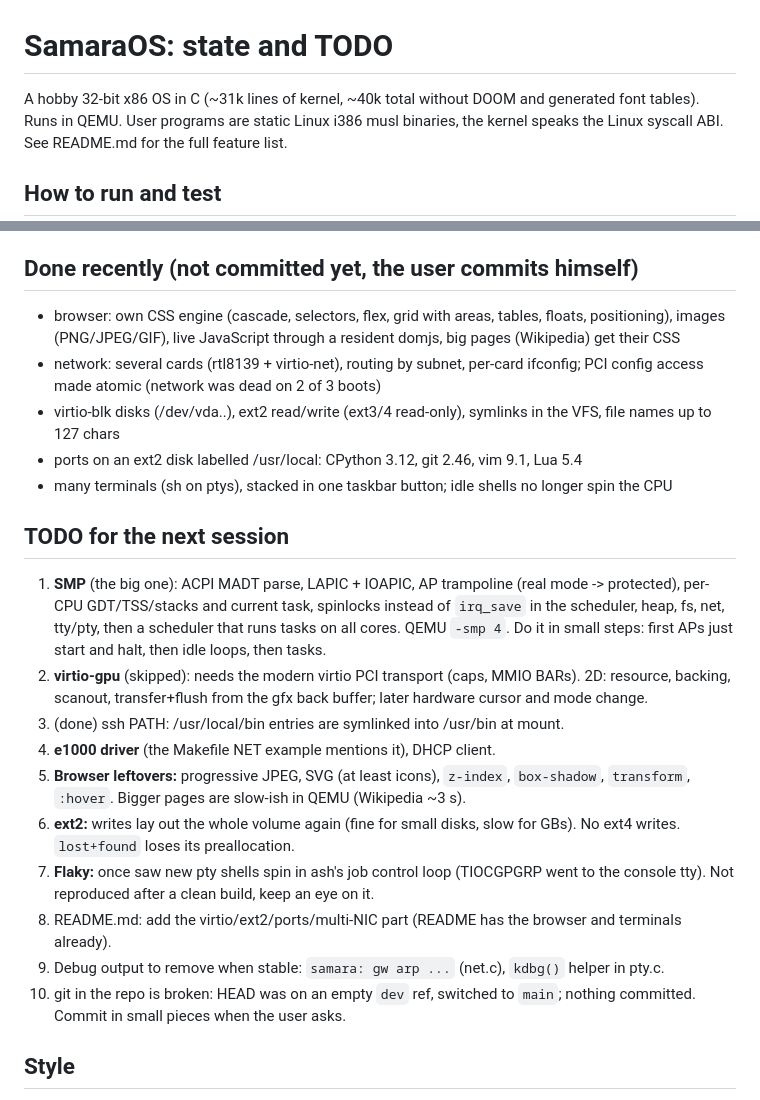
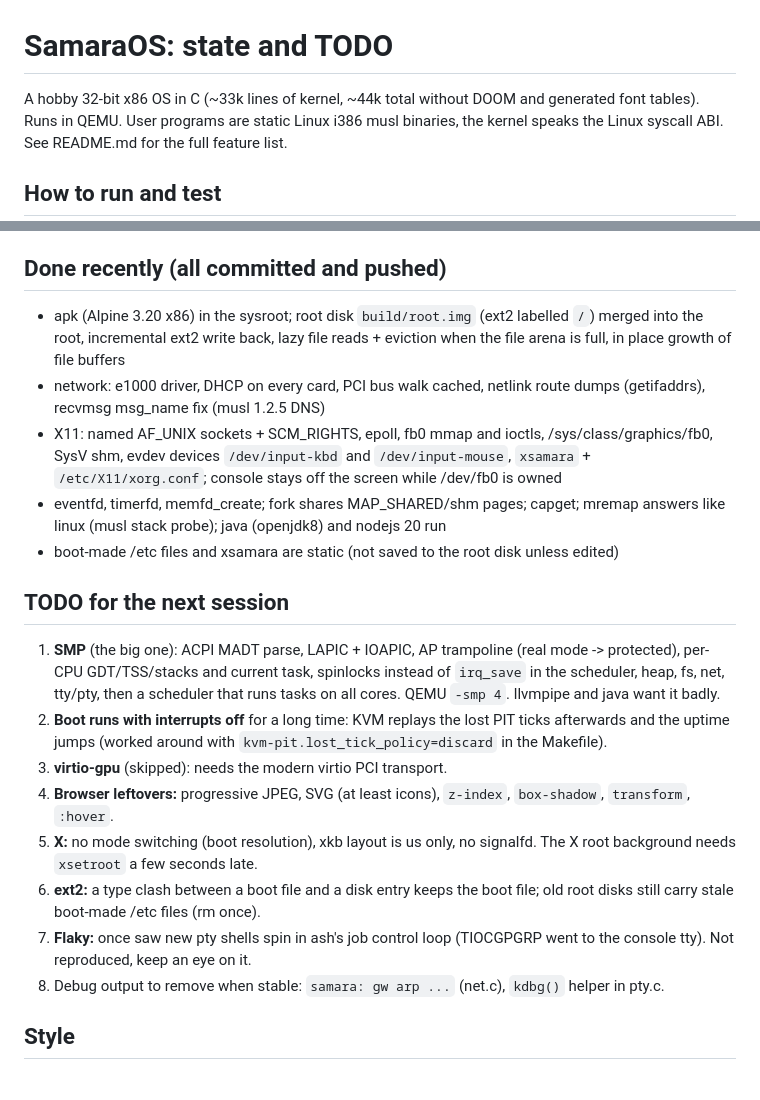
Before and after one commit to nekzzer/SamaraOS, a Markdown page: TODO.md, 2 parts joined by grey strips. GitHub-like rendering.

Commit message:
todo: state after the apk/x11 night

```diff
--- a/TODO.md
+++ b/TODO.md
@@ -1,6 +1,6 @@
 # SamaraOS: state and TODO
 
-A hobby 32-bit x86 OS in C (~31k lines of kernel, ~40k total without DOOM
+A hobby 32-bit x86 OS in C (~33k lines of kernel, ~44k total without DOOM
 and generated font tables). Runs in QEMU. User programs are static Linux
 i386 musl binaries, the kernel speaks the Linux syscall ABI. See README.md
 for the full feature list.
@@ -27,45 +27,43 @@ make run SELF=0 NICS=3                      # + virtio-net cards eth1, eth2
 * phone notifications: `tools/ntfy.sh msg|pic|read` (topic in ~/.config/samara-ntfy-topic)
 * headers are tracked (`-MMD`), a plain `make` is enough after editing a .h
 
-## Done recently (not committed yet, the user commits himself)
+## Done recently (all committed and pushed)
 
-* browser: own CSS engine (cascade, selectors, flex, grid with areas, tables,
-  floats, positioning), images (PNG/JPEG/GIF), live JavaScript through a
-  resident domjs, big pages (Wikipedia) get their CSS
-* network: several cards (rtl8139 + virtio-net), routing by subnet, per-card
-  ifconfig; PCI config access made atomic (network was dead on 2 of 3 boots)
-* virtio-blk disks (/dev/vda..), ext2 read/write (ext3/4 read-only),
-  symlinks in the VFS, file names up to 127 chars
-* ports on an ext2 disk labelled /usr/local: CPython 3.12, git 2.46, vim 9.1, Lua 5.4
-* many terminals (sh on ptys), stacked in one taskbar button; idle shells
-  no longer spin the CPU
+* apk (Alpine 3.20 x86) in the sysroot; root disk `build/root.img` (ext2
+  labelled `/`) merged into the root, incremental ext2 write back, lazy file
+  reads + eviction when the file arena is full, in place growth of file buffers
+* network: e1000 driver, DHCP on every card, PCI bus walk cached, netlink
+  route dumps (getifaddrs), recvmsg msg_name fix (musl 1.2.5 DNS)
+* X11: named AF_UNIX sockets + SCM_RIGHTS, epoll, fb0 mmap and ioctls,
+  /sys/class/graphics/fb0, SysV shm, evdev devices `/dev/input-kbd` and
+  `/dev/input-mouse`, `xsamara` + `/etc/X11/xorg.conf`; console stays off
+  the screen while /dev/fb0 is owned
+* eventfd, timerfd, memfd_create; fork shares MAP_SHARED/shm pages; capget;
+  mremap answers like linux (musl stack probe); java (openjdk8) and nodejs 20 run
+* boot-made /etc files and xsamara are static (not saved to the root disk
+  unless edited)
 
 ## TODO for the next session
 
 1. **SMP** (the big one): ACPI MADT parse, LAPIC + IOAPIC, AP trampoline
    (real mode -> protected), per-CPU GDT/TSS/stacks and current task,
    spinlocks instead of `irq_save` in the scheduler, heap, fs, net, tty/pty,
-   then a scheduler that runs tasks on all cores. QEMU `-smp 4`. Do it in
-   small steps: first APs just start and halt, then idle loops, then tasks.
-2. **virtio-gpu** (skipped): needs the modern virtio PCI transport (caps,
-   MMIO BARs). 2D: resource, backing, scanout, transfer+flush from the gfx
-   back buffer; later hardware cursor and mode change.
-3. (done) ssh PATH: /usr/local/bin entries are symlinked into /usr/bin at mount.
-4. **e1000 driver** (the Makefile NET example mentions it), DHCP client.
-5. **Browser leftovers:** progressive JPEG, SVG (at least icons), `z-index`,
-   `box-shadow`, `transform`, `:hover`. Bigger pages are slow-ish in QEMU
-   (Wikipedia ~3 s).
-6. **ext2:** writes lay out the whole volume again (fine for small disks,
-   slow for GBs). No ext4 writes. `lost+found` loses its preallocation.
+   then a scheduler that runs tasks on all cores. QEMU `-smp 4`. llvmpipe and
+   java want it badly.
+2. **Boot runs with interrupts off** for a long time: KVM replays the lost
+   PIT ticks afterwards and the uptime jumps (worked around with
+   `kvm-pit.lost_tick_policy=discard` in the Makefile).
+3. **virtio-gpu** (skipped): needs the modern virtio PCI transport.
+4. **Browser leftovers:** progressive JPEG, SVG (at least icons), `z-index`,
+   `box-shadow`, `transform`, `:hover`.
+5. **X:** no mode switching (boot resolution), xkb layout is us only, no
+   signalfd. The X root background needs `xsetroot` a few seconds late.
+6. **ext2:** a type clash between a boot file and a disk entry keeps the
+   boot file; old root disks still carry stale boot-made /etc files (rm once).
 7. **Flaky:** once saw new pty shells spin in ash's job control loop
-   (TIOCGPGRP went to the console tty). Not reproduced after a clean build,
-   keep an eye on it.
-8. README.md: add the virtio/ext2/ports/multi-NIC part (README has the
-   browser and terminals already).
-9. Debug output to remove when stable: `samara: gw arp ...` (net.c),
+   (TIOCGPGRP went to the console tty). Not reproduced, keep an eye on it.
+8. Debug output to remove when stable: `samara: gw arp ...` (net.c),
    `kdbg()` helper in pty.c.
-10. git in the repo is broken: HEAD was on an empty `dev` ref, switched to
-    `main`; nothing committed. Commit in small pieces when the user asks.
 
 ## Style
 
```
